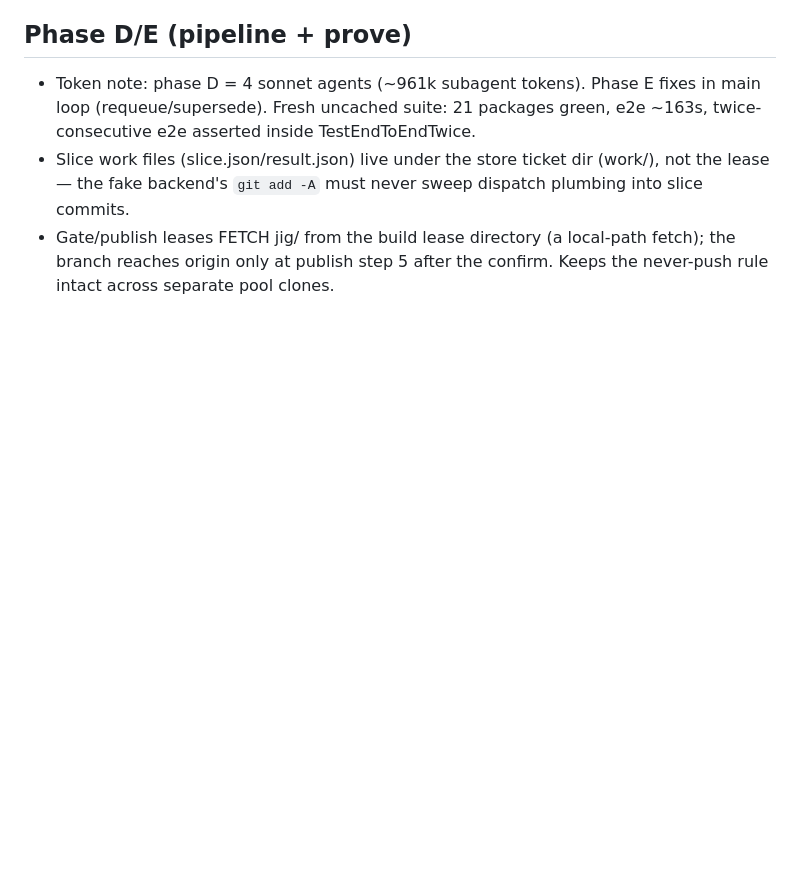
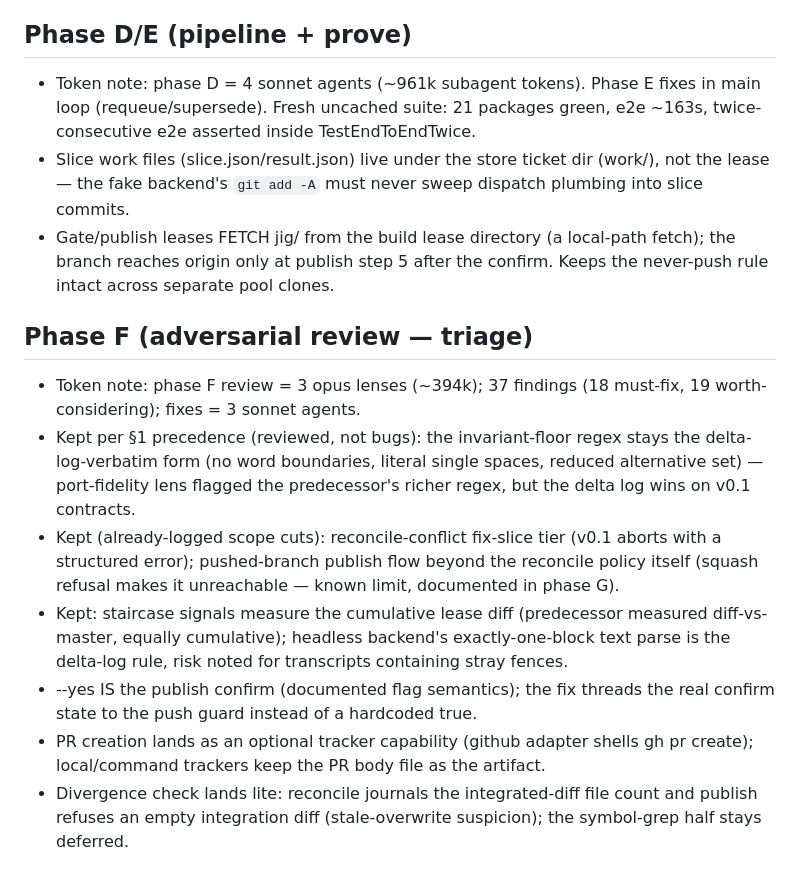
Before and after one commit to develdeco/jig, a Markdown page: DECISIONS.md, the part around the change. GitHub-like rendering; blank space fills up the shorter version.

Commit message:
docs: phase F triage - precedence-kept findings and fix scope

```diff
--- a/DECISIONS.md
+++ b/DECISIONS.md
@@ -55,3 +55,12 @@ build authority order: spec semantics; build-decision deltas win on v0.1 scope a
 - Token note: phase D = 4 sonnet agents (~961k subagent tokens). Phase E fixes in main loop (requeue/supersede). Fresh uncached suite: 21 packages green, e2e ~163s, twice-consecutive e2e asserted inside TestEndToEndTwice.
 - Slice work files (slice.json/result.json) live under the store ticket dir (work/), not the lease — the fake backend's `git add -A` must never sweep dispatch plumbing into slice commits.
 - Gate/publish leases FETCH jig/<ticket> from the build lease directory (a local-path fetch); the branch reaches origin only at publish step 5 after the confirm. Keeps the never-push rule intact across separate pool clones.
+
+## Phase F (adversarial review — triage)
+- Token note: phase F review = 3 opus lenses (~394k); 37 findings (18 must-fix, 19 worth-considering); fixes = 3 sonnet agents.
+- Kept per §1 precedence (reviewed, not bugs): the invariant-floor regex stays the delta-log-verbatim form (no word boundaries, literal single spaces, reduced alternative set) — port-fidelity lens flagged the predecessor's richer regex, but the delta log wins on v0.1 contracts.
+- Kept (already-logged scope cuts): reconcile-conflict fix-slice tier (v0.1 aborts with a structured error); pushed-branch publish flow beyond the reconcile policy itself (squash refusal makes it unreachable — known limit, documented in phase G).
+- Kept: staircase signals measure the cumulative lease diff (predecessor measured diff-vs-master, equally cumulative); headless backend's exactly-one-block text parse is the delta-log rule, risk noted for transcripts containing stray fences.
+- --yes IS the publish confirm (documented flag semantics); the fix threads the real confirm state to the push guard instead of a hardcoded true.
+- PR creation lands as an optional tracker capability (github adapter shells gh pr create); local/command trackers keep the PR body file as the artifact.
+- Divergence check lands lite: reconcile journals the integrated-diff file count and publish refuses an empty integration diff (stale-overwrite suspicion); the symbol-grep half stays deferred.
```
